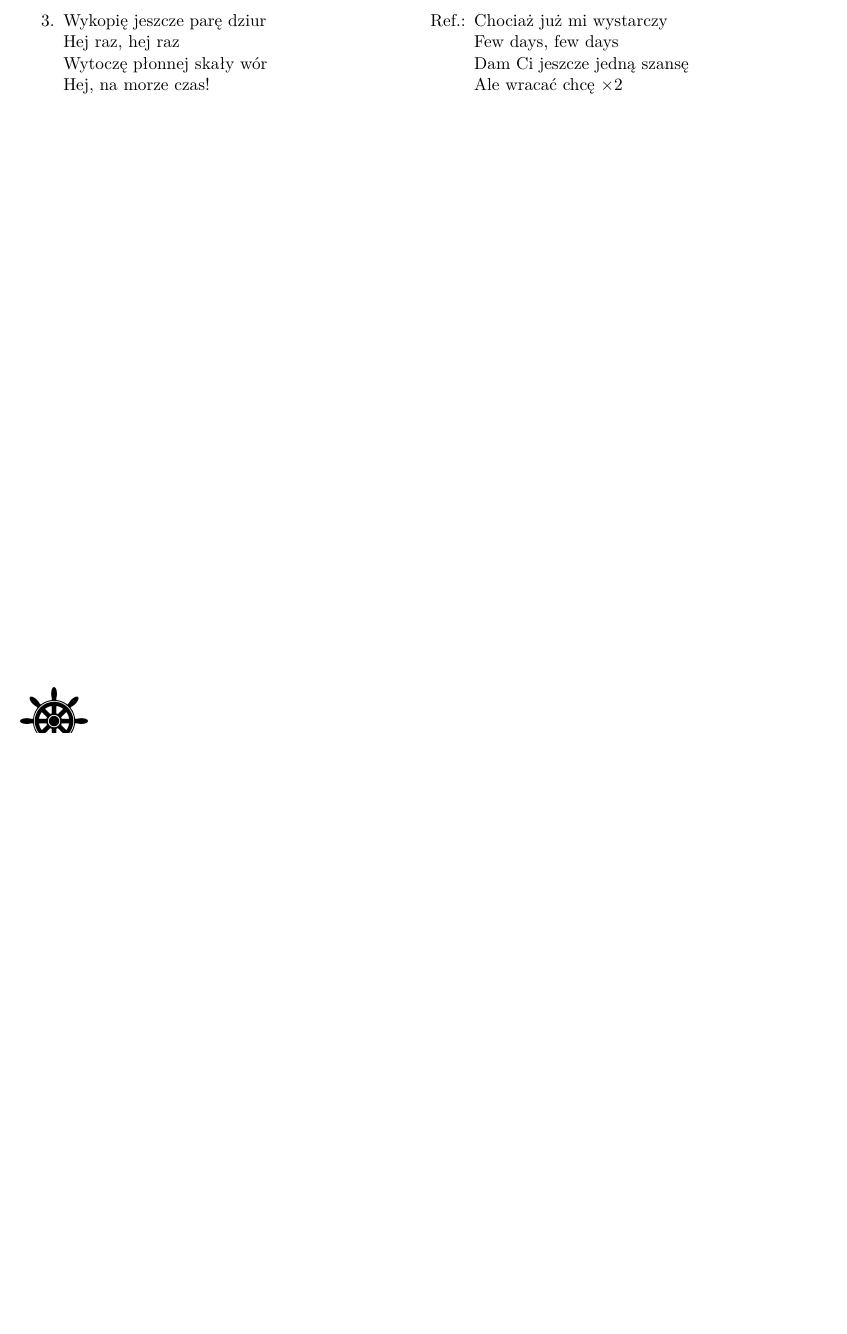
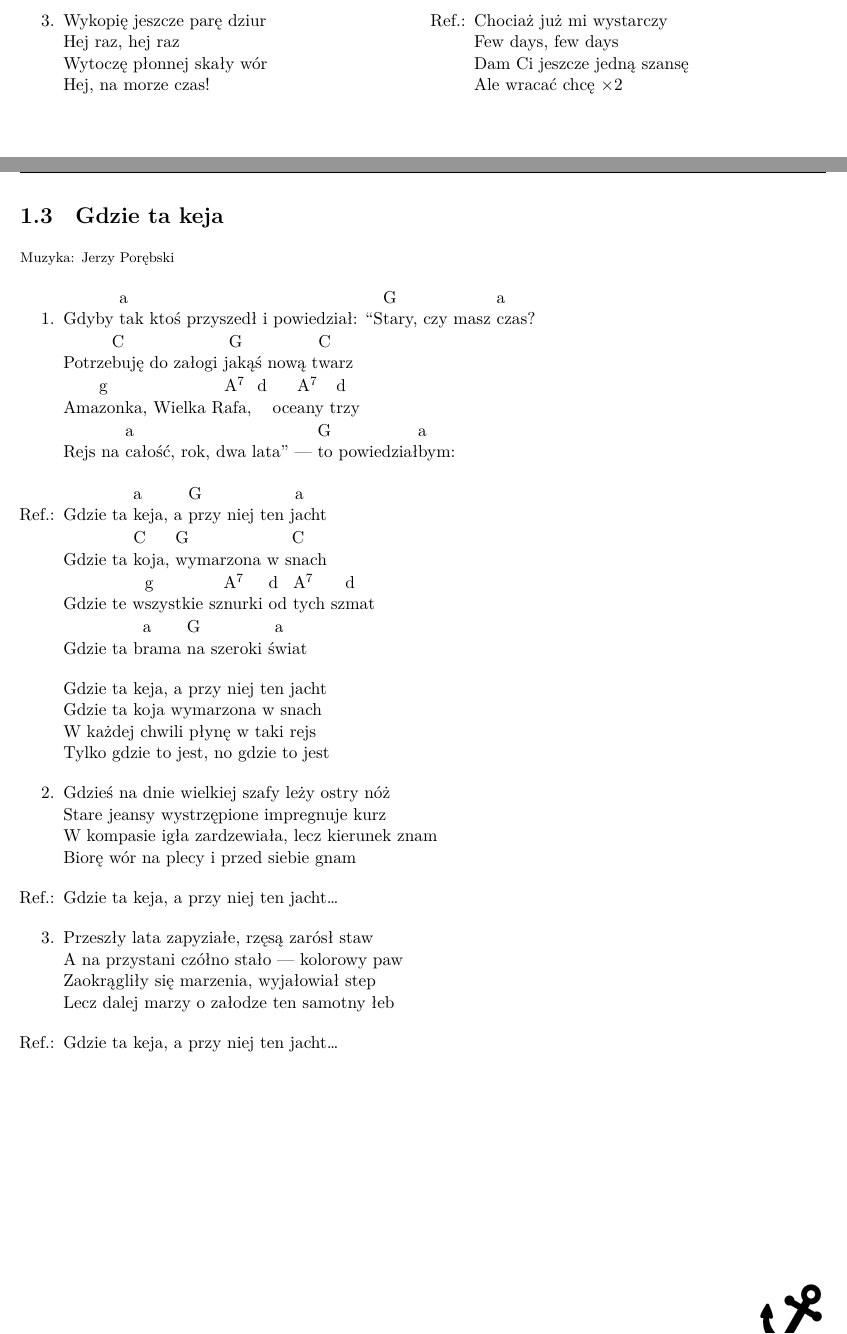
Before and after one commit to dzierzanowski/spiewnik-szant, a LaTeX book (spiewnik.tex, which reads songs/jerzy_porebski-gdzie_ta_keja.tex): part of page 5 of 34 before the commit and two parts of pages 5 and 6 of 34 after it, the two joined at a grey line, cut so that both start at the same text, the shorter picture padded with empty space. The pictures show the PDF file spiewnik.pdf that the author committed with the source.

Commit message:
Add "Gdzie ta keja"

```diff
--- /dev/null
+++ b/songs/jerzy_porebski-gdzie_ta_keja.tex
@@ -0,0 +1,39 @@
+\newpage
+\begin{song}{title={Gdzie ta keja}, music={Jerzy Porębski}}
+    \begin{verse}
+        Gdyby ^{a}tak ktoś przyszedł i powiedział: ``S^{G}tary, czy masz ^{a}czas? \\
+        Potrze^{C}buję do załogi j^{G}akąś nową t^{C}warz \\
+        Ama^{g}zonka, Wielka R^{A7}afa, ^{d} oce^{A7}any t^{d}rzy \\
+        Rejs na ^{a}całość, rok, dwa lata'' --- ^{G}to powiedział^{a}bym:
+    \end{verse}
+  	\begin{chorus}
+        Gdzie ta ^{a}keja, a ^{G}przy niej ten j^{a}acht \\
+        Gdzie ta ^{C}koja, ^{G}wymarzona w s^{C}nach \\
+        Gdzie te w^{g}szystkie sz^{A7}nurki ^{d}od ^{A7}tych sz^{d}mat \\
+        Gdzie ta b^{a}rama ^{G}na szeroki ś^{a}wiat
+    \end{chorus}
+    \begin{chorus*}
+        Gdzie ta keja, a przy niej ten jacht \\
+        Gdzie ta koja wymarzona w snach \\
+        W każdej chwili płynę w taki rejs \\
+        Tylko gdzie to jest, no gdzie to jest
+    \end{chorus*}
+    \begin{verse}
+        Gdzieś na dnie wielkiej szafy leży ostry nóż \\
+        Stare jeansy wystrzępione impregnuje kurz \\
+        W kompasie igła zardzewiała, lecz kierunek znam \\
+        Biorę wór na plecy i przed siebie gnam
+    \end{verse}
+  	\begin{chorus}
+        Gdzie ta keja, a przy niej ten jacht\ldots
+    \end{chorus}
+    \begin{verse}
+        Przeszły lata zapyziałe, rzęsą zarósł staw \\
+        A na przystani czółno stało --- kolorowy paw \\
+        Zaokrągliły się marzenia, wyjałowiał step \\
+        Lecz dalej marzy o załodze ten samotny łeb
+    \end{verse}
+  	\begin{chorus}
+        Gdzie ta keja, a przy niej ten jacht\ldots
+    \end{chorus}
+\end{song}
```
Also changed, not shown: spiewnik.tex (+1 -0 lines), spiewnik.pdf.
